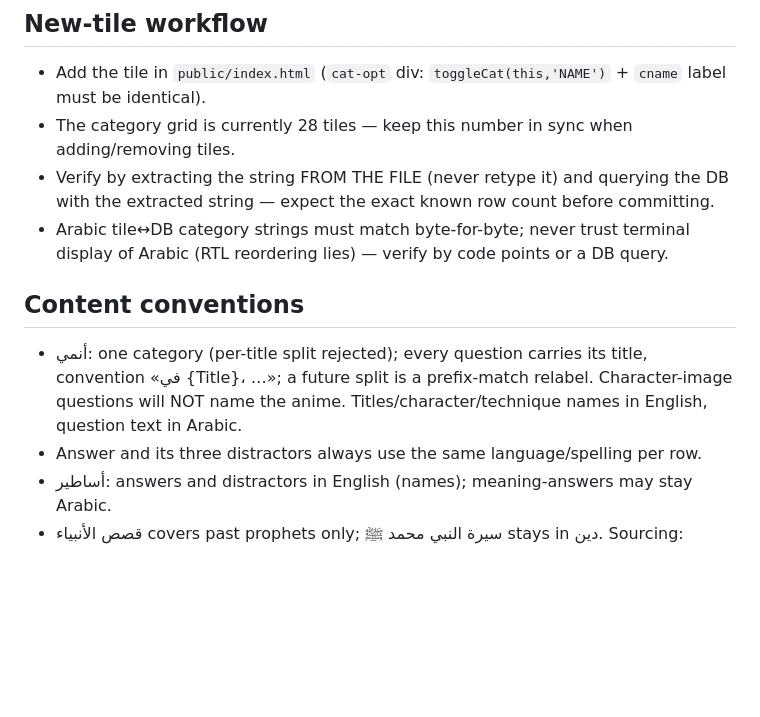
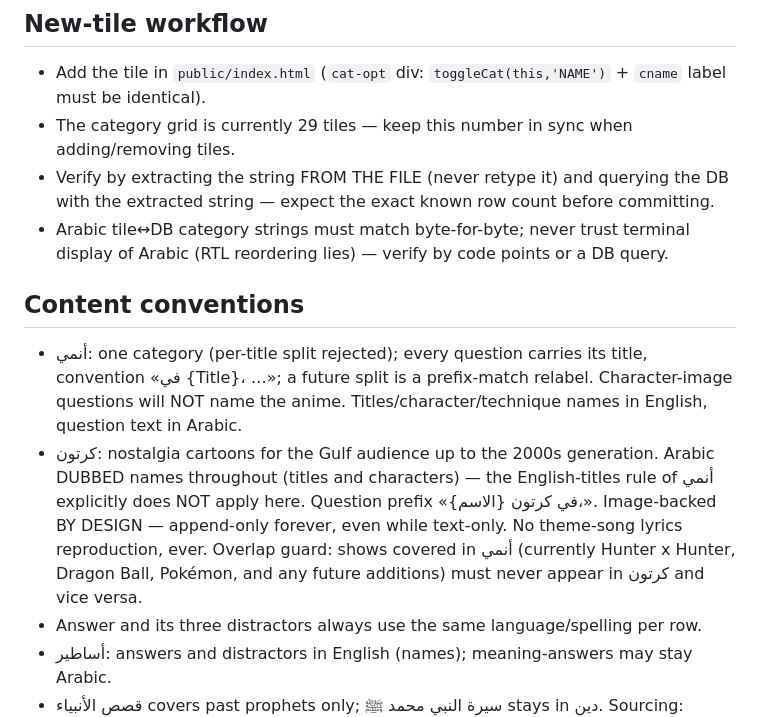
Before and after one commit to Bin-Jiran/Trivia-Game, a Markdown page: CLAUDE.md, the part around the change. Rendered like a GitHub page; blank space fills up the shorter version.

Commit message:
Update project memory: kartoon conventions and 29-tile grid
Co-Authored-By: Claude Fable 5 <noreply@anthropic.com>

```diff
--- a/CLAUDE.md
+++ b/CLAUDE.md
@@ -19,12 +19,13 @@ Durable rules only. No live row counts here — they go stale; get counts from t
 
 ## New-tile workflow
 - Add the tile in `public/index.html` (`cat-opt` div: `toggleCat(this,'NAME')` + `cname` label must be identical).
-- The category grid is currently 28 tiles — keep this number in sync when adding/removing tiles.
+- The category grid is currently 29 tiles — keep this number in sync when adding/removing tiles.
 - Verify by extracting the string FROM THE FILE (never retype it) and querying the DB with the extracted string — expect the exact known row count before committing.
 - Arabic tile↔DB category strings must match byte-for-byte; never trust terminal display of Arabic (RTL reordering lies) — verify by code points or a DB query.
 
 ## Content conventions
 - أنمي: one category (per-title split rejected); every question carries its title, convention «في {Title}، …»; a future split is a prefix-match relabel. Character-image questions will NOT name the anime. Titles/character/technique names in English, question text in Arabic.
+- كرتون: nostalgia cartoons for the Gulf audience up to the 2000s generation. Arabic DUBBED names throughout (titles and characters) — the English-titles rule of أنمي explicitly does NOT apply here. Question prefix «في كرتون {الاسم}،». Image-backed BY DESIGN — append-only forever, even while text-only. No theme-song lyrics reproduction, ever. Overlap guard: shows covered in أنمي (currently Hunter x Hunter, Dragon Ball, Pokémon, and any future additions) must never appear in كرتون and vice versa.
 - Answer and its three distractors always use the same language/spelling per row.
 - أساطير: answers and distractors in English (names); meaning-answers may stay Arabic.
 - قصص الأنبياء covers past prophets only; سيرة النبي محمد ﷺ stays in دين. Sourcing: Quranic narrative and mainstream tafsir only.
```
